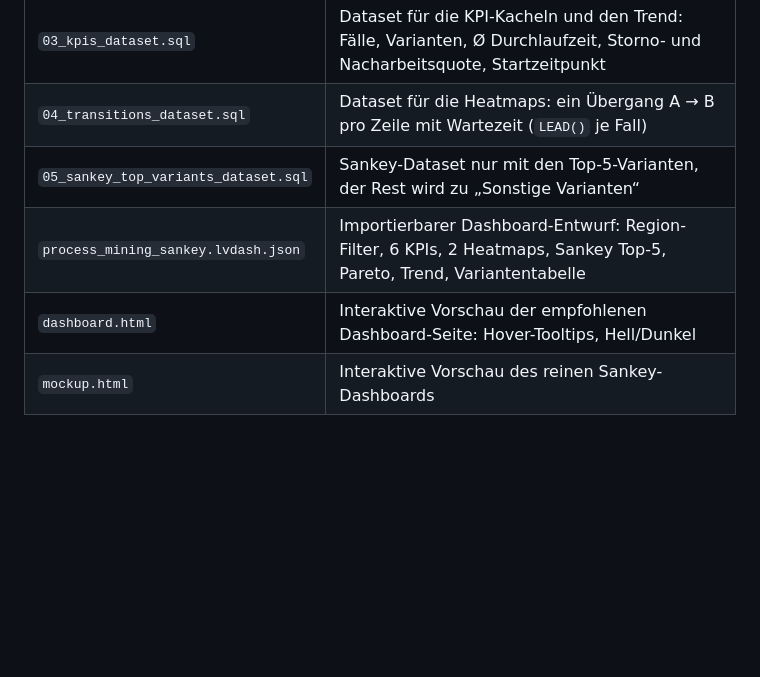
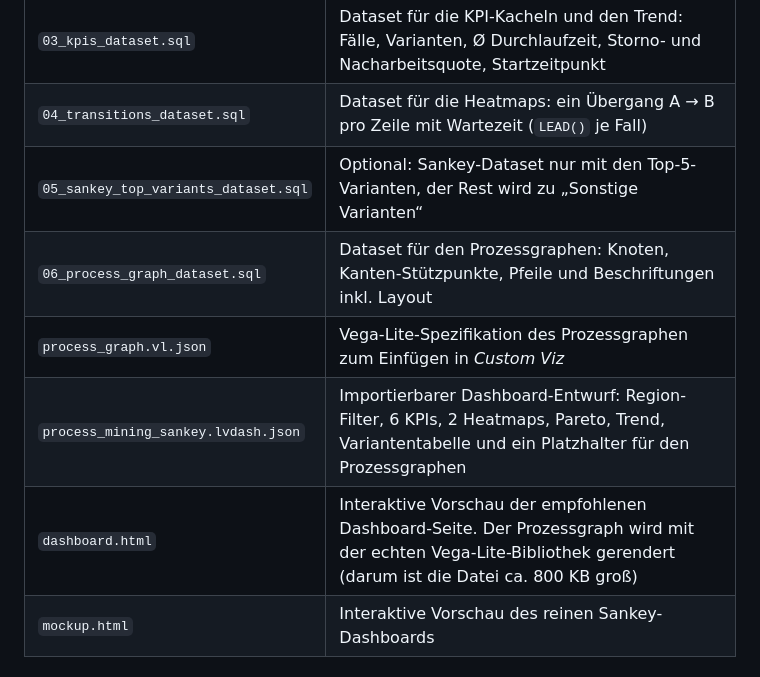
Before and after one commit to stefanhaider/stefanhaider, a Markdown page: databricks-process-mining-sankey/README.md, the part around one of its changes. GitHub-like rendering; blank space fills up the shorter version.

```diff
--- a/databricks-process-mining-sankey/README.md
+++ b/databricks-process-mining-sankey/README.md
@@ -31,9 +56,11 @@ umsetzbar, nur mit nativen AI/BI-Visualisierungen:
 | `02_sankey_dataset.sql` | Dashboard-Dataset: ein Prozesspfad pro Zeile, Spalten `step_1` … `step_7` sind die Sankey-Stufen, `cases` ist der Wert |
 | `03_kpis_dataset.sql` | Dataset für die KPI-Kacheln und den Trend: Fälle, Varianten, Ø Durchlaufzeit, Storno- und Nacharbeitsquote, Startzeitpunkt |
 | `04_transitions_dataset.sql` | Dataset für die Heatmaps: ein Übergang A → B pro Zeile mit Wartezeit (`LEAD()` je Fall) |
-| `05_sankey_top_variants_dataset.sql` | Sankey-Dataset nur mit den Top-5-Varianten, der Rest wird zu „Sonstige Varianten“ |
-| `process_mining_sankey.lvdash.json` | Importierbarer Dashboard-Entwurf: Region-Filter, 6 KPIs, 2 Heatmaps, Sankey Top-5, Pareto, Trend, Variantentabelle |
-| `dashboard.html` | Interaktive Vorschau der empfohlenen Dashboard-Seite: Hover-Tooltips, Hell/Dunkel |
+| `05_sankey_top_variants_dataset.sql` | Optional: Sankey-Dataset nur mit den Top-5-Varianten, der Rest wird zu „Sonstige Varianten“ |
+| `06_process_graph_dataset.sql` | Dataset für den Prozessgraphen: Knoten, Kanten-Stützpunkte, Pfeile und Beschriftungen inkl. Layout |
+| `process_graph.vl.json` | Vega-Lite-Spezifikation des Prozessgraphen zum Einfügen in *Custom Viz* |
+| `process_mining_sankey.lvdash.json` | Importierbarer Dashboard-Entwurf: Region-Filter, 6 KPIs, 2 Heatmaps, Pareto, Trend, Variantentabelle und ein Platzhalter für den Prozessgraphen |
+| `dashboard.html` | Interaktive Vorschau der empfohlenen Dashboard-Seite. Der Prozessgraph wird mit der echten Vega-Lite-Bibliothek gerendert (darum ist die Datei ca. 800 KB groß) |
 | `mockup.html` | Interaktive Vorschau des reinen Sankey-Dashboards |
 
 ## So funktioniert die Sankey-Logik
```
Also changed, not shown: other parts of databricks-process-mining-sankey/README.md (+44 -19 lines), databricks-process-mining-sankey/dashboard_preview.png, databricks-process-mining-sankey/process_graph_preview.png (added), 4 other files.
